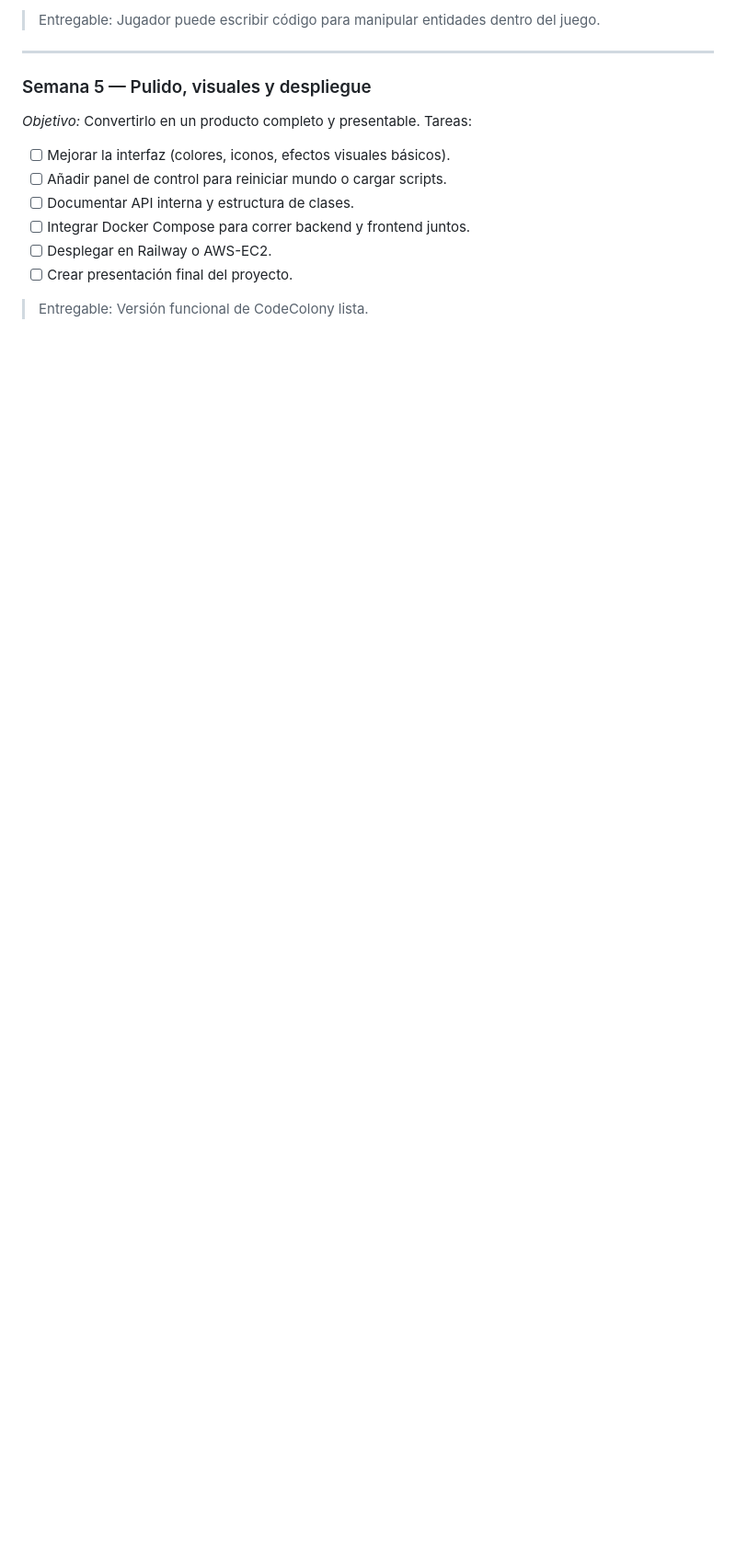
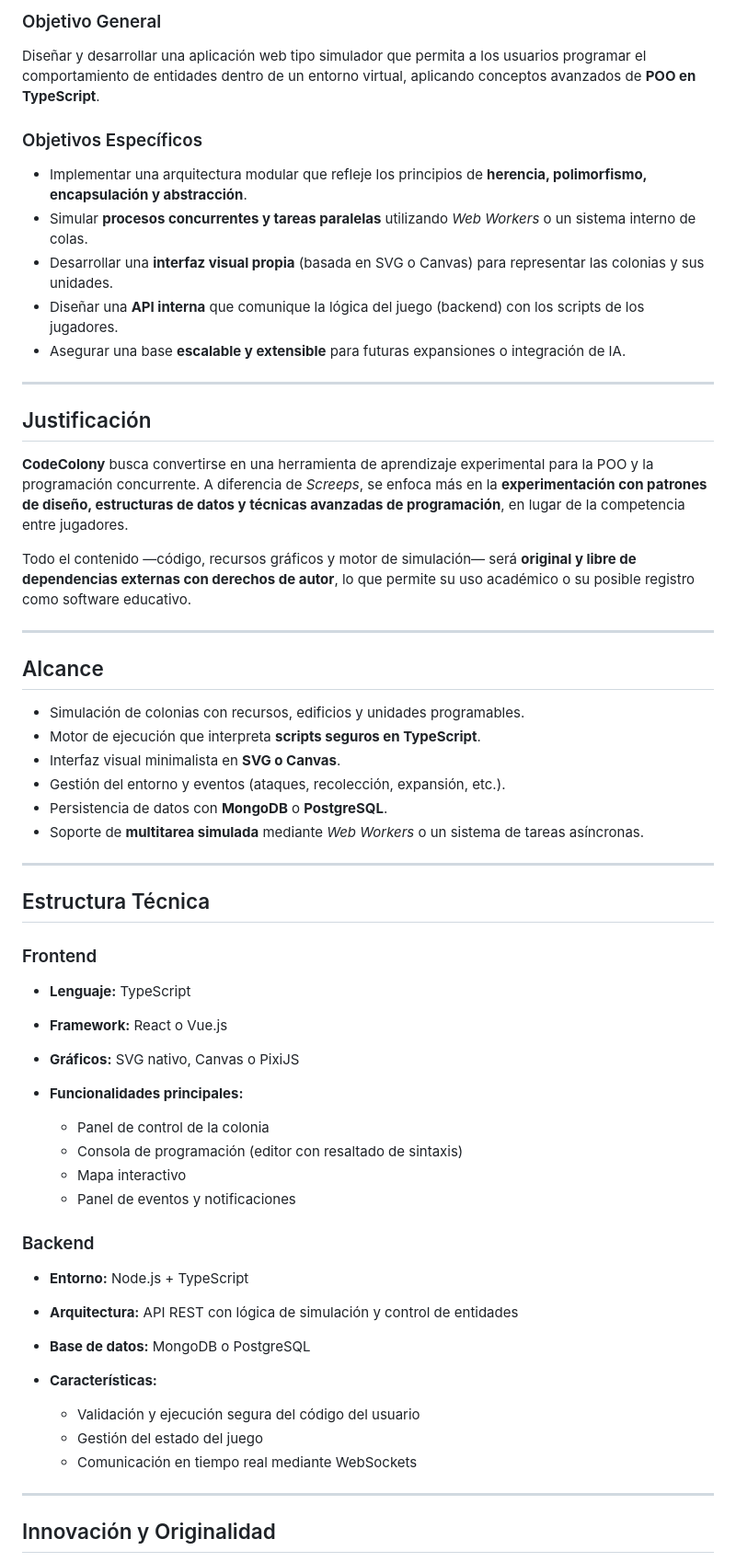
Before and after one commit to rescobedoq/cc, a Markdown page: README.md, the part around the change printed below. Shown: that part at 92% size. GitHub-like rendering; blank space fills up the shorter version.

```diff
--- a/README.md
+++ b/README.md
@@ -78,16 +29,64 @@ Tareas:
 
- > Entregable: Jugador puede escribir código para manipular entidades dentro del juego.
+### Objetivo General
+
+Diseñar y desarrollar una aplicación web tipo simulador que permita a los usuarios programar el comportamiento de entidades dentro de un entorno virtual, aplicando conceptos avanzados de **POO en TypeScript**.
+
+### Objetivos Específicos
+
+* Implementar una arquitectura modular que refleje los principios de **herencia, polimorfismo, encapsulación y abstracción**.
+* Simular **procesos concurrentes y tareas paralelas** utilizando *Web Workers* o un sistema interno de colas.
+* Desarrollar una **interfaz visual propia** (basada en SVG o Canvas) para representar las colonias y sus unidades.
+* Diseñar una **API interna** que comunique la lógica del juego (backend) con los scripts de los jugadores.
+* Asegurar una base **escalable y extensible** para futuras expansiones o integración de IA.
 
 ---
-### Semana 5 — Pulido, visuales y despliegue
 
-_Objetivo:_ Convertirlo en un producto completo y presentable.
-Tareas:
- - [ ] Mejorar la interfaz (colores, iconos, efectos visuales básicos).
- - [ ] Añadir panel de control para reiniciar mundo o cargar scripts.
- - [ ] Documentar API interna y estructura de clases.
- - [ ] Integrar Docker Compose para correr backend y frontend juntos.
- - [ ] Desplegar en Railway o AWS-EC2.
- - [ ] Crear presentación final del proyecto.
+## Justificación
 
- > Entregable: Versión funcional de CodeColony lista.
+**CodeColony** busca convertirse en una herramienta de aprendizaje experimental para la POO y la programación concurrente.
+A diferencia de *Screeps*, se enfoca más en la **experimentación con patrones de diseño, estructuras de datos y técnicas avanzadas de programación**, en lugar de la competencia entre jugadores.
+
+Todo el contenido —código, recursos gráficos y motor de simulación— será **original y libre de dependencias externas con derechos de autor**, lo que permite su uso académico o su posible registro como software educativo.
+
+---
+
+## Alcance
+
+* Simulación de colonias con recursos, edificios y unidades programables.
+* Motor de ejecución que interpreta **scripts seguros en TypeScript**.
+* Interfaz visual minimalista en **SVG o Canvas**.
+* Gestión del entorno y eventos (ataques, recolección, expansión, etc.).
+* Persistencia de datos con **MongoDB** o **PostgreSQL**.
+* Soporte de **multitarea simulada** mediante *Web Workers* o un sistema de tareas asíncronas.
+
+---
+
+## Estructura Técnica
+
+### Frontend
+
+* **Lenguaje:** TypeScript
+* **Framework:** React o Vue.js
+* **Gráficos:** SVG nativo, Canvas o PixiJS
+* **Funcionalidades principales:**
+
+  * Panel de control de la colonia
+  * Consola de programación (editor con resaltado de sintaxis)
+  * Mapa interactivo
+  * Panel de eventos y notificaciones
+
+### Backend
+
+* **Entorno:** Node.js + TypeScript
+* **Arquitectura:** API REST con lógica de simulación y control de entidades
+* **Base de datos:** MongoDB o PostgreSQL
+* **Características:**
+
+  * Validación y ejecución segura del código del usuario
+  * Gestión del estado del juego
+  * Comunicación en tiempo real mediante WebSockets
+
+---
+
+## Innovación y Originalidad
+
```
Also changed, not shown: other parts of README.md (+56 -64 lines).
